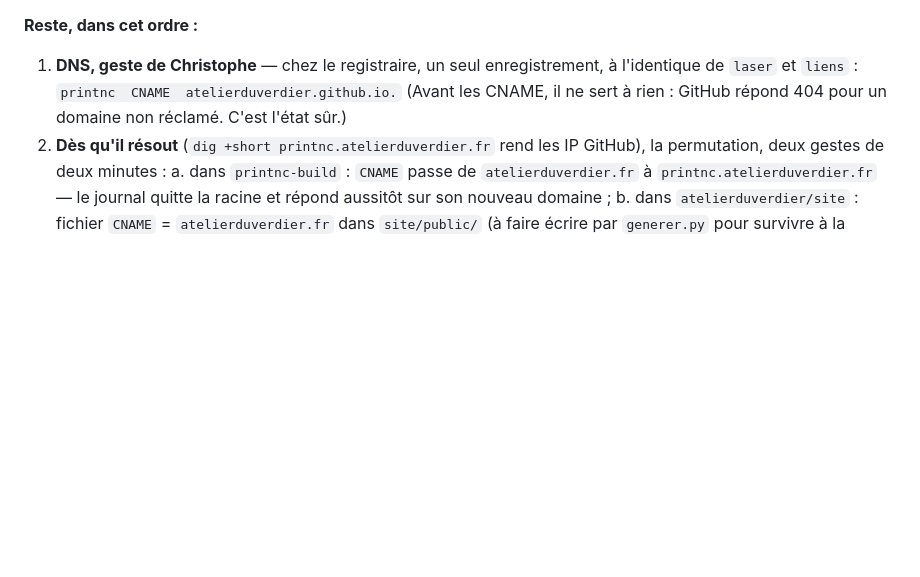
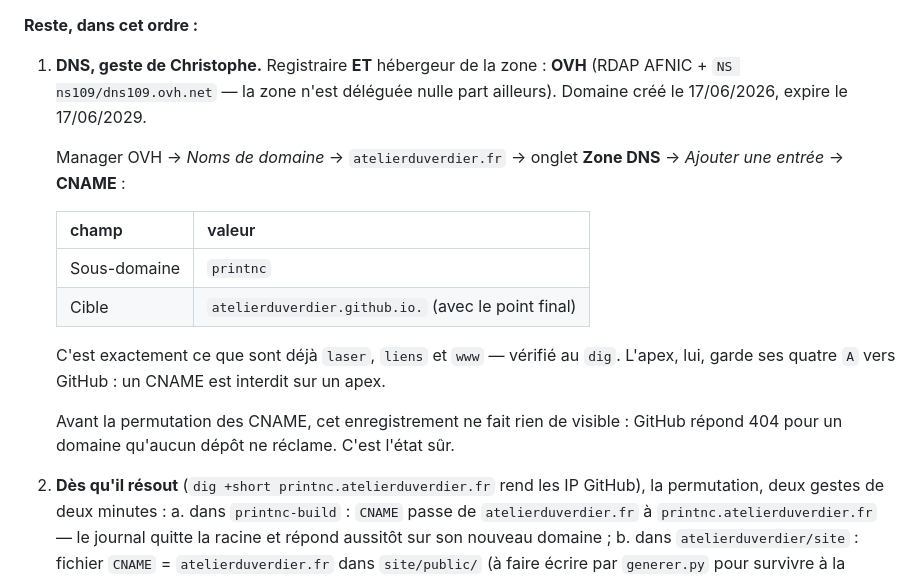
Before and after one commit to atelierduverdier/site, a Markdown page: PLAN.md, the part around the change. GitHub-like rendering; blank space fills up the shorter version.

Commit message:
PLAN : le registraire est OVH, et la zone y est aussi
Retrouvé au RDAP de l'AFNIC (whois n'est pas installé ici) : registraire
OVH, domaine créé le 17/06/2026. Vérifié en plus que la zone n'est
déléguée nulle part — NS ns109/dns109.ovh.net — parce qu'un registraire
n'est pas forcément l'hébergeur DNS, et l'enregistrement se pose là où
vit la zone.

Le chemin exact dans le manager et les valeurs du CNAME sont notés, sur
le modèle de laser/liens/www relevés au dig.

```diff
--- a/PLAN.md
+++ b/PLAN.md
@@ -308,11 +308,23 @@ pas encore. Relevé au `dig` le 12/08/2026 : l'apex et `www`/`laser`/`liens` poi
 GitHub Pages, **`printnc` n'existe pas, pas de wildcard**.
 
 **Reste, dans cet ordre :**
-1. **DNS, geste de Christophe** — chez le registraire, un seul enregistrement, à l'identique
-   de `laser` et `liens` :
-   `printnc  CNAME  atelierduverdier.github.io.`
-   (Avant les CNAME, il ne sert à rien : GitHub répond 404 pour un domaine non réclamé.
-   C'est l'état sûr.)
+1. **DNS, geste de Christophe.** Registraire **ET** hébergeur de la zone : **OVH**
+   (RDAP AFNIC + `NS ns109/dns109.ovh.net` — la zone n'est déléguée nulle part ailleurs).
+   Domaine créé le 17/06/2026, expire le 17/06/2029.
+
+   Manager OVH → *Noms de domaine* → `atelierduverdier.fr` → onglet **Zone DNS** →
+   *Ajouter une entrée* → **CNAME** :
+
+   | champ | valeur |
+   |---|---|
+   | Sous-domaine | `printnc` |
+   | Cible | `atelierduverdier.github.io.` (avec le point final) |
+
+   C'est exactement ce que sont déjà `laser`, `liens` et `www` — vérifié au `dig`. L'apex,
+   lui, garde ses quatre `A` vers GitHub : un CNAME est interdit sur un apex.
+
+   Avant la permutation des CNAME, cet enregistrement ne fait rien de visible : GitHub
+   répond 404 pour un domaine qu'aucun dépôt ne réclame. C'est l'état sûr.
 2. **Dès qu'il résout** (`dig +short printnc.atelierduverdier.fr` rend les IP GitHub), la
    permutation, deux gestes de deux minutes :
    a. dans `printnc-build` : `CNAME` passe de `atelierduverdier.fr` à
```
